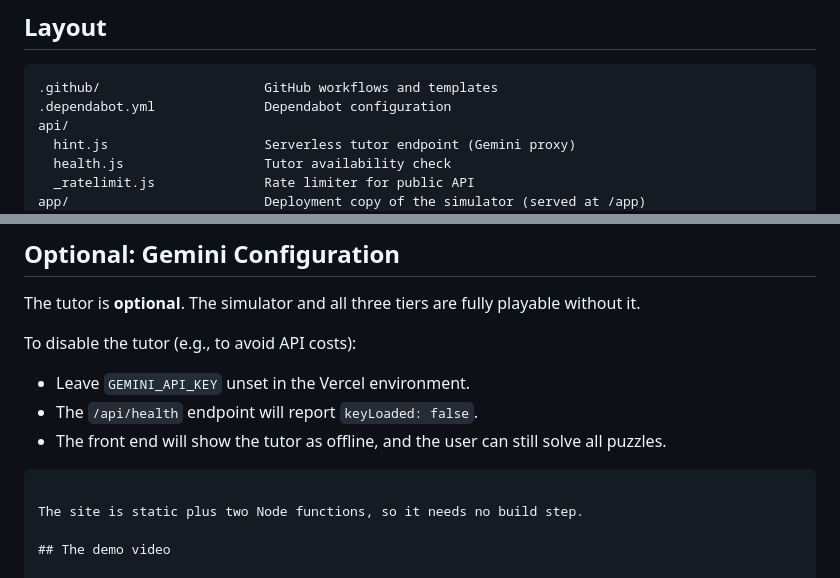
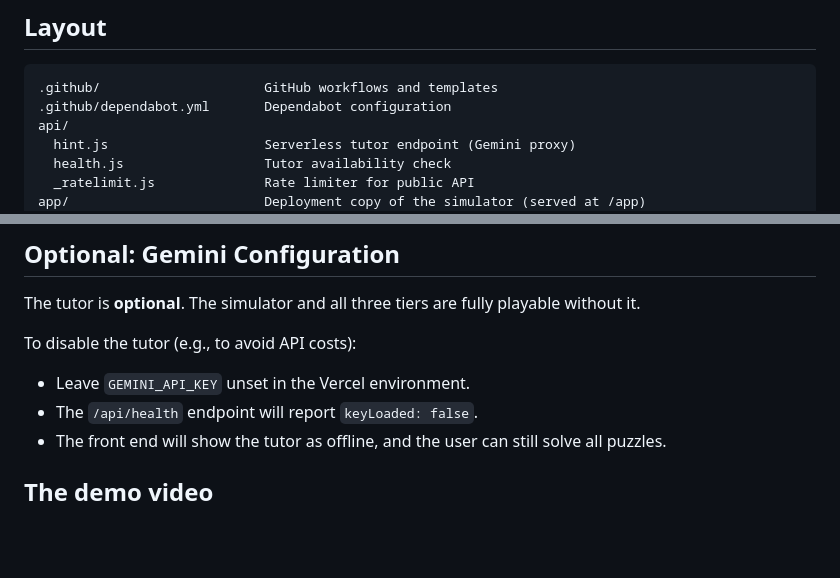
Before and after one commit to nevodesigns/circuitcoach-site, a Markdown page: README.md, 2 parts joined by grey strips. GitHub-like rendering; blank space fills up the shorter version.

Commit message:
docs: clean up hosted site README

````diff
--- a/README.md
+++ b/README.md
@@ -23,7 +23,7 @@ This is the **hosting and deployment repository** for CircuitCoach, containing t
 
 ```
 .github/                     GitHub workflows and templates
-.dependabot.yml              Dependabot configuration
+.github/dependabot.yml       Dependabot configuration
 api/
   hint.js                    Serverless tutor endpoint (Gemini proxy)
   health.js                  Tutor availability check
@@ -193,9 +193,6 @@ To disable the tutor (e.g., to avoid API costs):
 - Leave `GEMINI_API_KEY` unset in the Vercel environment.
 - The `/api/health` endpoint will report `keyLoaded: false`.
 - The front end will show the tutor as offline, and the user can still solve all puzzles.
-```
-
-The site is static plus two Node functions, so it needs no build step.
 
 ## The demo video
 
````
